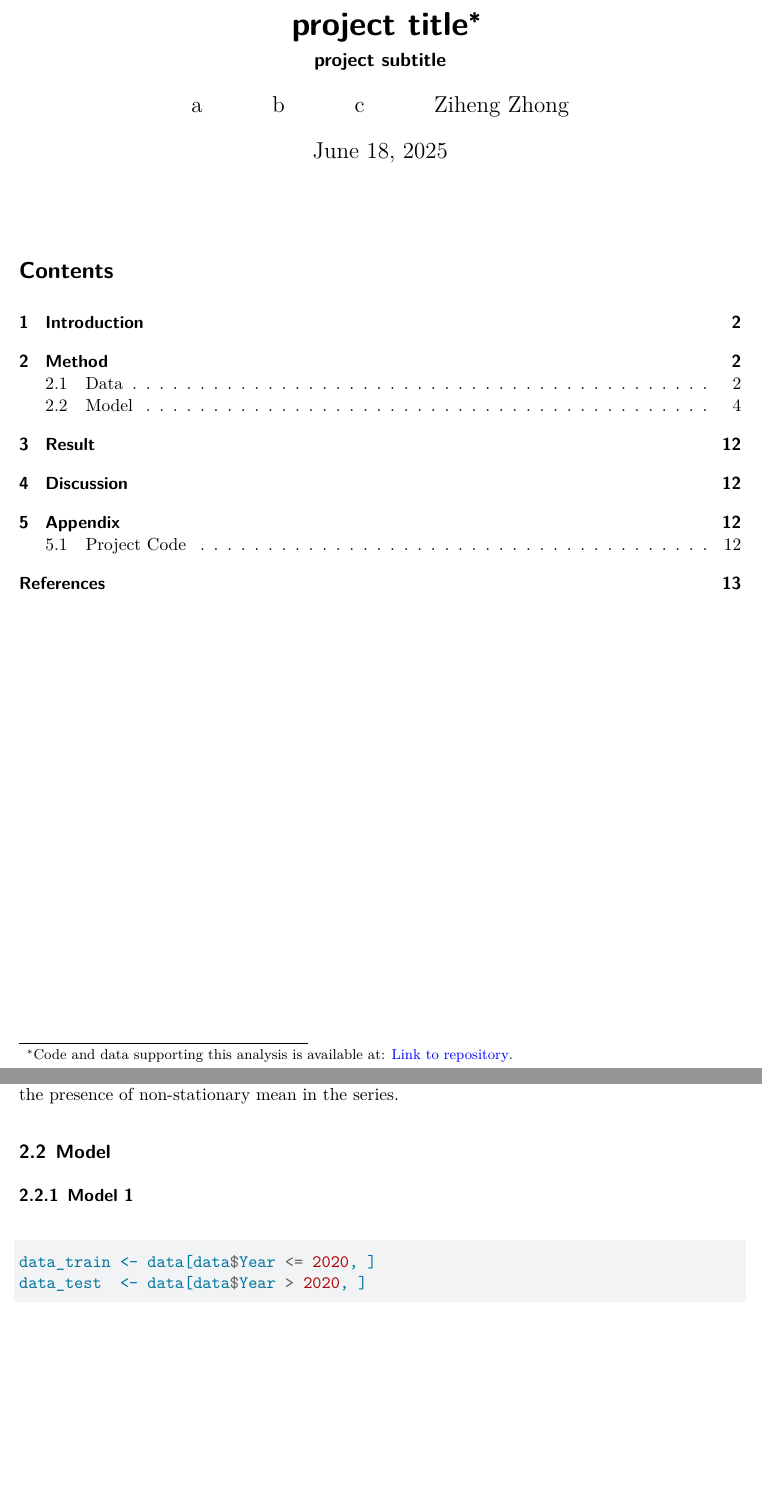
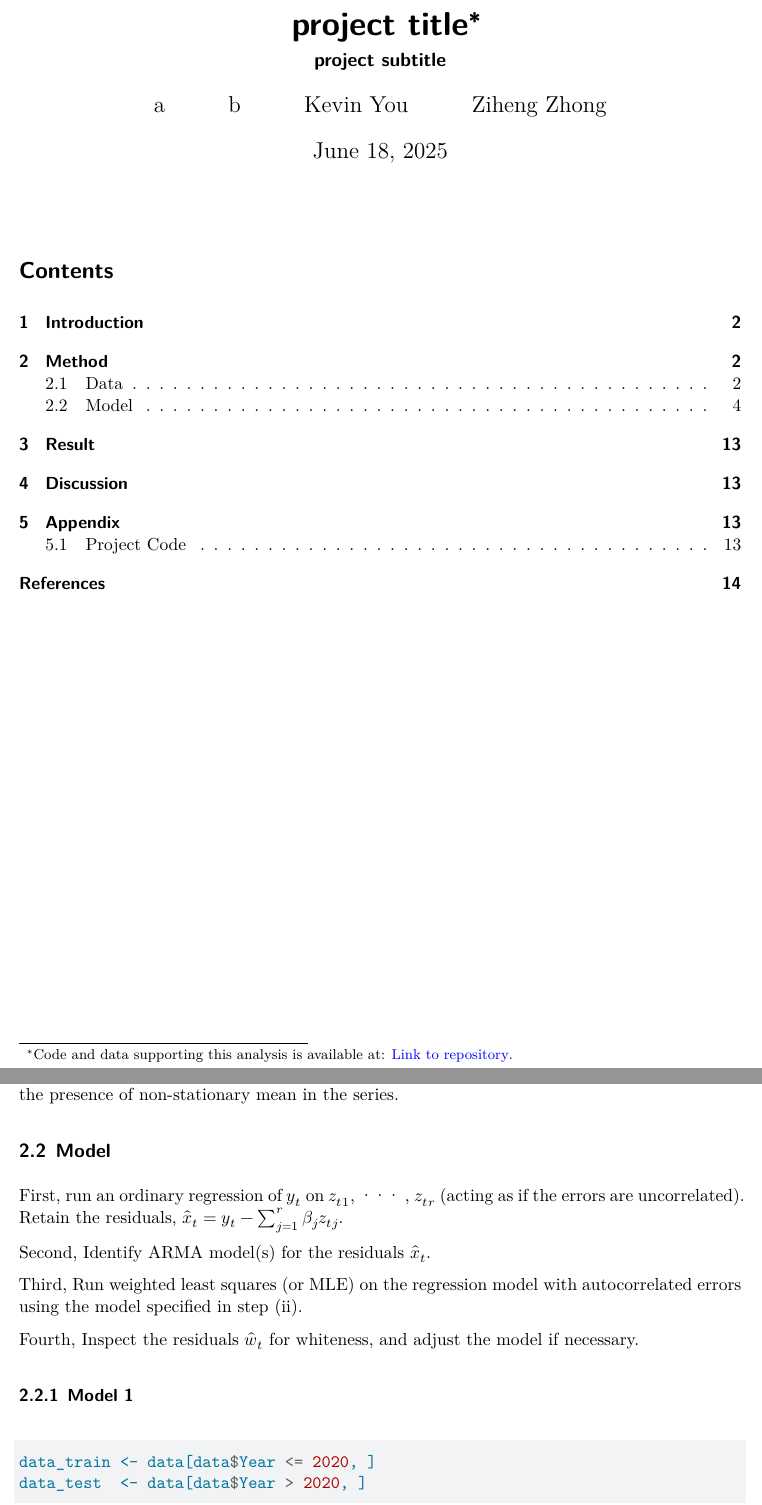
Before and after one commit to iJustinn/Global_CO2_Emissions, a Quarto document (Paper/paper.qmd): two parts of pages 1 and 4 of 13 before the commit and two parts of pages 1 and 4 of 14 after it, joined at a grey line, cut so that both start at the same text, the shorter picture padded with empty space. Rendered offline with R 4.5, knitr and Pandoc in place of Quarto, then LaTeX, with nearby package versions; some code elsewhere in the file could not run offline.

Commit message:
brief method

````diff
--- a/Paper/paper.qmd
+++ b/Paper/paper.qmd
@@ -4,7 +4,7 @@ subtitle: "project subtitle"
 author:
   - a
   - b
-  - c
+  - Kevin You
   - Ziheng Zhong
 thanks: "Code and data supporting this analysis is available at: [Link to repository](https://github.com/iJustinn/Global_CO2_Emissions.git)."
 date: today
@@ -112,6 +112,19 @@ By observing the ACF plot, we can conclude that the total CO2 emission is non-st
 
 ## Model
 
+First, run an ordinary regression of $y_t$ on $z_{t1}$, ··· , $z_{tr}$ (acting as if the
+errors are uncorrelated). Retain the residuals,
+$\hat{x}_{t} = y_t-\sum^{r}_{j=1}\beta_{j} z_{tj}$.
+
+
+Second, Identify ARMA model(s) for the residuals $\hat{x}_t$.
+
+
+Third, Run weighted least squares (or MLE) on the regression model with autocorrelated errors using the model specified in step (ii).
+
+
+Fourth, Inspect the residuals $\hat{w}_t$ for whiteness, and adjust the model if necessary.
+
 ### Model 1
 
 ```{r}
````
Also changed, not shown: Paper/paper.qmd (7 more changed lines).
